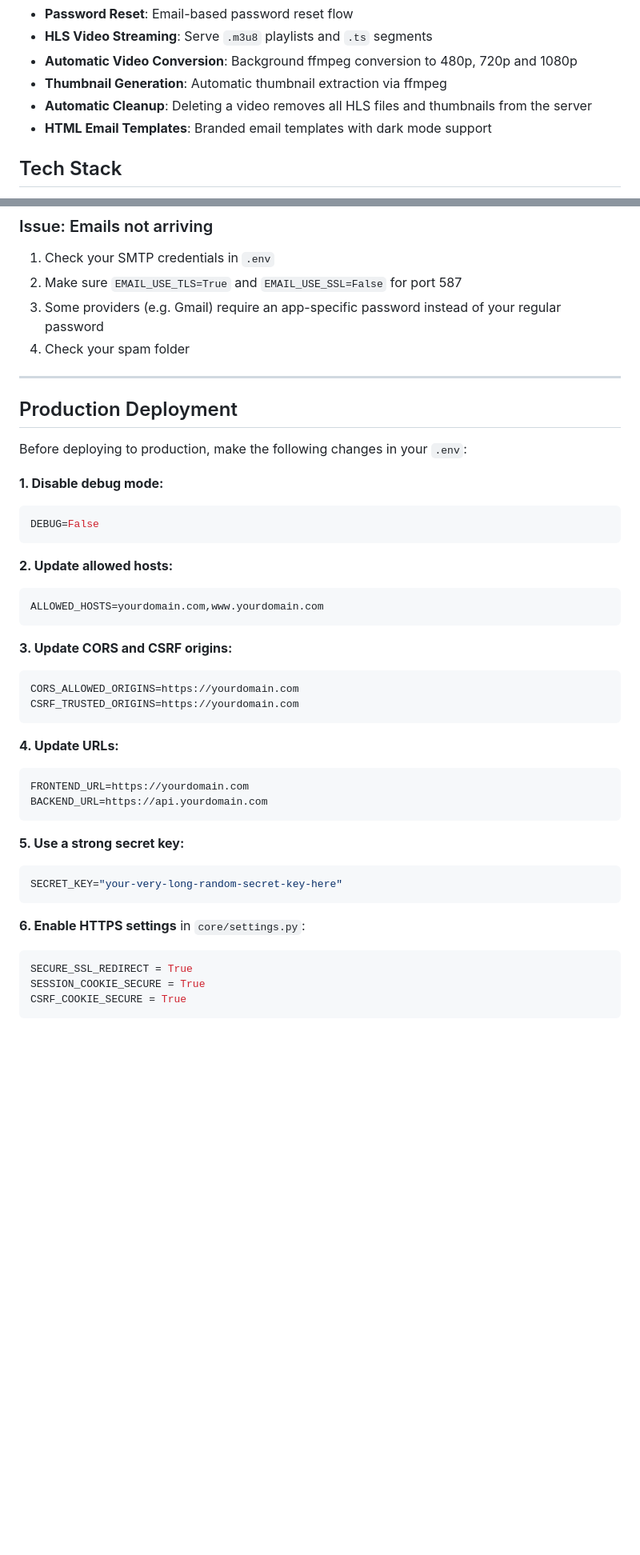
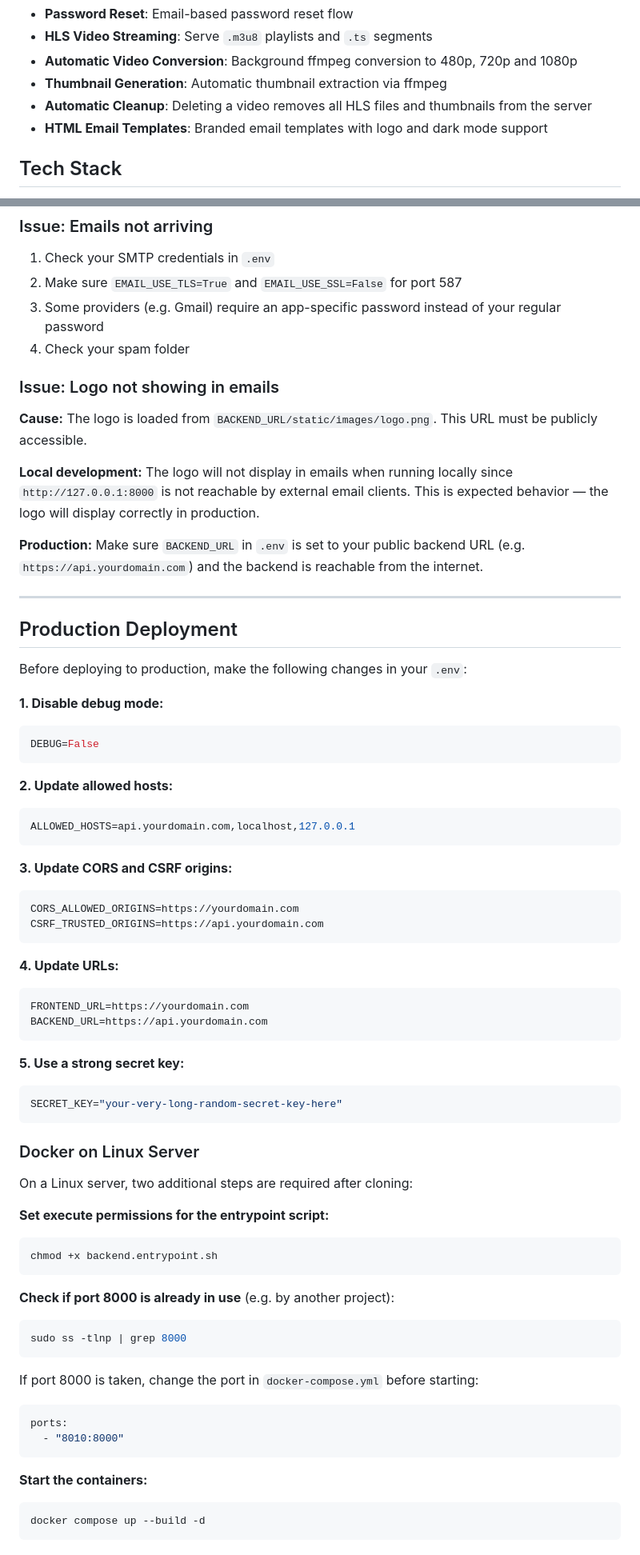
Before and after one commit to hcplayer1988/Videoflix, a Markdown page: README.md, 2 parts joined by grey strips. Shown at 80% size. Rendered like a GitHub page; blank space fills up the shorter version.

Commit message:
update README with production deployment, logo setup and troubleshooting

````diff
--- a/README.md
+++ b/README.md
@@ -52,7 +52,7 @@ A Django REST Framework backend for a Netflix-like video streaming platform. Fea
 - **Automatic Video Conversion**: Background ffmpeg conversion to 480p, 720p and 1080p
 - **Thumbnail Generation**: Automatic thumbnail extraction via ffmpeg
 - **Automatic Cleanup**: Deleting a video removes all HLS files and thumbnails from the server
-- **HTML Email Templates**: Branded email templates with dark mode support
+- **HTML Email Templates**: Branded email templates with logo and dark mode support
 
 ## Tech Stack
 
@@ -642,6 +662,14 @@ Look for: `Successfully completed upload_app.tasks.convert_to_hls`
 3. Some providers (e.g. Gmail) require an app-specific password instead of your regular password
 4. Check your spam folder
 
+### Issue: Logo not showing in emails
+
+**Cause:** The logo is loaded from `BACKEND_URL/static/images/logo.png`. This URL must be publicly accessible.
+
+**Local development:** The logo will not display in emails when running locally since `http://127.0.0.1:8000` is not reachable by external email clients. This is expected behavior — the logo will display correctly in production.
+
+**Production:** Make sure `BACKEND_URL` in `.env` is set to your public backend URL (e.g. `https://api.yourdomain.com`) and the backend is reachable from the internet.
+
 ---
 
 ## Production Deployment
@@ -655,13 +683,13 @@ DEBUG=False
 
 **2. Update allowed hosts:**
 ```env
-ALLOWED_HOSTS=yourdomain.com,www.yourdomain.com
+ALLOWED_HOSTS=api.yourdomain.com,localhost,127.0.0.1
 ```
 
 **3. Update CORS and CSRF origins:**
 ```env
 CORS_ALLOWED_ORIGINS=https://yourdomain.com
-CSRF_TRUSTED_ORIGINS=https://yourdomain.com
+CSRF_TRUSTED_ORIGINS=https://api.yourdomain.com
 ```
 
 **4. Update URLs:**
@@ -675,9 +703,28 @@ BACKEND_URL=https://api.yourdomain.com
 SECRET_KEY="your-very-long-random-secret-key-here"
 ```
 
-**6. Enable HTTPS settings** in `core/settings.py`:
-```python
-SECURE_SSL_REDIRECT = True
-SESSION_COOKIE_SECURE = True
-CSRF_COOKIE_SECURE = True
+### Docker on Linux Server
+
+On a Linux server, two additional steps are required after cloning:
+
+**Set execute permissions for the entrypoint script:**
+```bash
+chmod +x backend.entrypoint.sh
 ```
+
+**Check if port 8000 is already in use** (e.g. by another project):
+```bash
+sudo ss -tlnp | grep 8000
+```
+
+If port 8000 is taken, change the port in `docker-compose.yml` before starting:
+```yaml
+ports:
+  - "8010:8000"
+```
+
+**Start the containers:**
+```bash
+docker compose up --build -d
+```
+
````
Also changed, not shown: other parts of README.md (+67 -11 lines).
